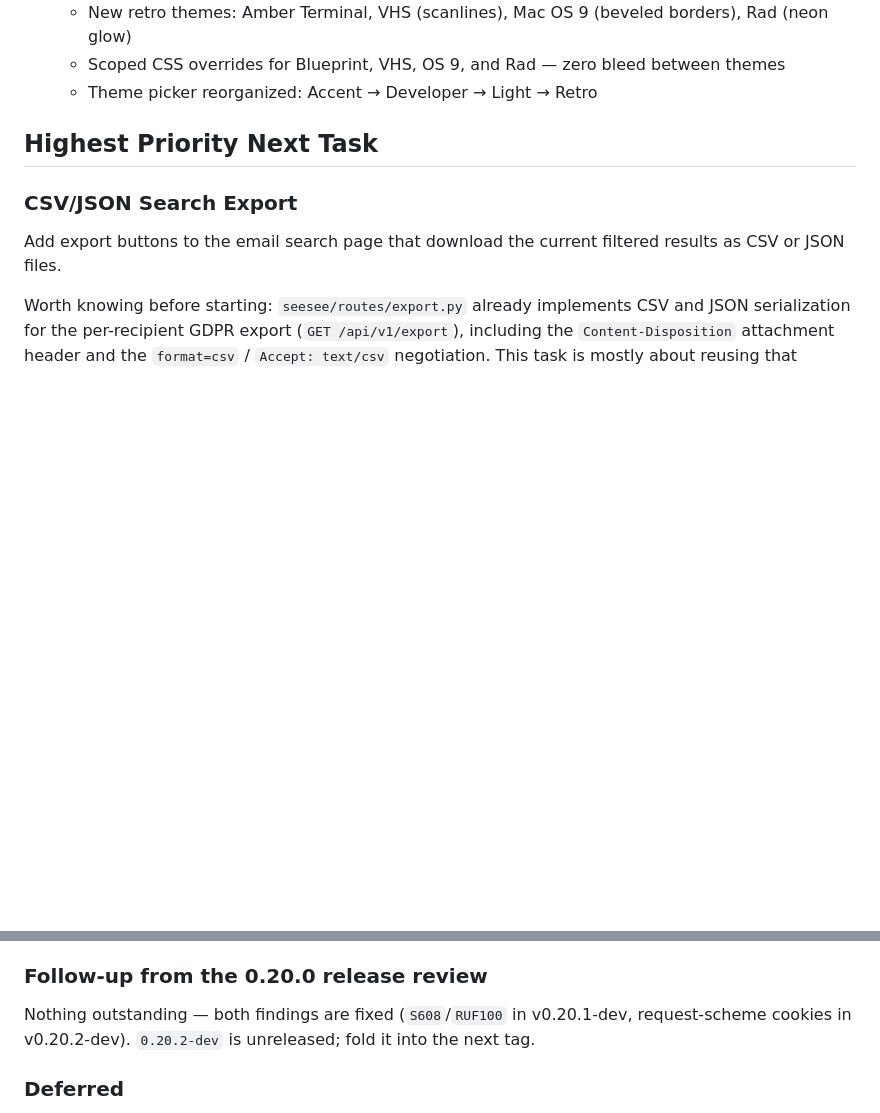
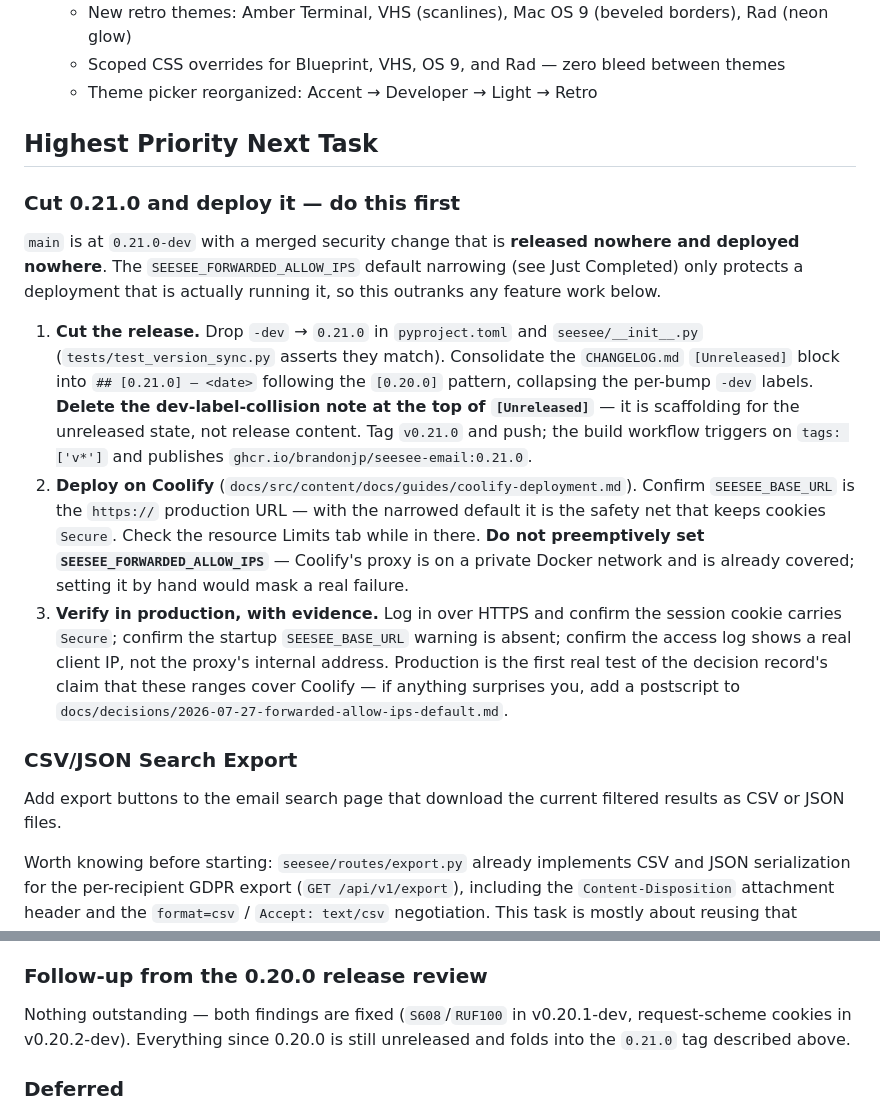
Before and after one commit to brandonjp/seesee-email, a Markdown page: NEXT.md, 2 parts joined by grey strips. Rendered like a GitHub page; blank space fills up the shorter version.

Commit message:
docs(next): lead with cutting and deploying 0.21.0
main sits at 0.21.0-dev with a merged security change that is released and
deployed nowhere, but NEXT.md led with CSV/JSON export and still said
"0.20.2-dev is unreleased" -- so a cold start would have picked up feature
work and left the forwarded-headers fix unshipped.

Adds the release + deploy + production-verification steps as the top task,
including the two things easy to get wrong: delete the dev-label-collision
note when consolidating the CHANGELOG, and do not preemptively set
SEESEE_FORWARDED_ALLOW_IPS in Coolify (it would mask a real failure).

Co-Authored-By: Claude Opus 5 <noreply@anthropic.com>

```diff
--- a/NEXT.md
+++ b/NEXT.md
@@ -107,6 +107,14 @@
 
 ## Highest Priority Next Task
 
+### Cut 0.21.0 and deploy it — do this first
+
+`main` is at `0.21.0-dev` with a merged security change that is **released nowhere and deployed nowhere**. The `SEESEE_FORWARDED_ALLOW_IPS` default narrowing (see Just Completed) only protects a deployment that is actually running it, so this outranks any feature work below.
+
+1. **Cut the release.** Drop `-dev` → `0.21.0` in `pyproject.toml` and `seesee/__init__.py` (`tests/test_version_sync.py` asserts they match). Consolidate the `CHANGELOG.md` `[Unreleased]` block into `## [0.21.0] — <date>` following the `[0.20.0]` pattern, collapsing the per-bump `-dev` labels. **Delete the dev-label-collision note at the top of `[Unreleased]`** — it is scaffolding for the unreleased state, not release content. Tag `v0.21.0` and push; the build workflow triggers on `tags: ['v*']` and publishes `ghcr.io/brandonjp/seesee-email:0.21.0`.
+2. **Deploy on Coolify** (`docs/src/content/docs/guides/coolify-deployment.md`). Confirm `SEESEE_BASE_URL` is the `https://` production URL — with the narrowed default it is the safety net that keeps cookies `Secure`. Check the resource Limits tab while in there. **Do not preemptively set `SEESEE_FORWARDED_ALLOW_IPS`** — Coolify's proxy is on a private Docker network and is already covered; setting it by hand would mask a real failure.
+3. **Verify in production, with evidence.** Log in over HTTPS and confirm the session cookie carries `Secure`; confirm the startup `SEESEE_BASE_URL` warning is absent; confirm the access log shows a real client IP, not the proxy's internal address. Production is the first real test of the decision record's claim that these ranges cover Coolify — if anything surprises you, add a postscript to `docs/decisions/2026-07-27-forwarded-allow-ips-default.md`.
+
 ### CSV/JSON Search Export
 
 Add export buttons to the email search page that download the current filtered results as CSV or JSON files.
@@ -115,7 +123,7 @@ Worth knowing before starting: `seesee/routes/export.py` already implements CSV
 
 ### Follow-up from the 0.20.0 release review
 
-Nothing outstanding — both findings are fixed (`S608`/`RUF100` in v0.20.1-dev, request-scheme cookies in v0.20.2-dev). `0.20.2-dev` is unreleased; fold it into the next tag.
+Nothing outstanding — both findings are fixed (`S608`/`RUF100` in v0.20.1-dev, request-scheme cookies in v0.20.2-dev). Everything since 0.20.0 is still unreleased and folds into the `0.21.0` tag described above.
 
 ### Deferred
 
```
